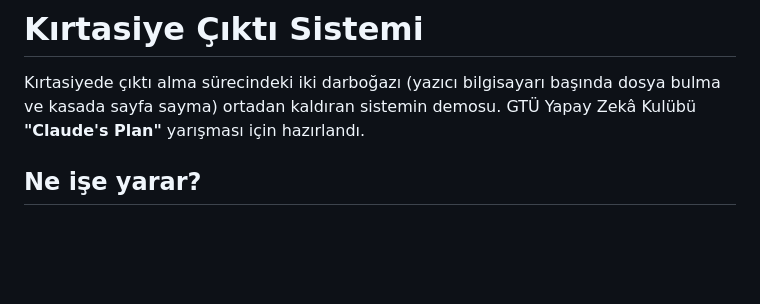
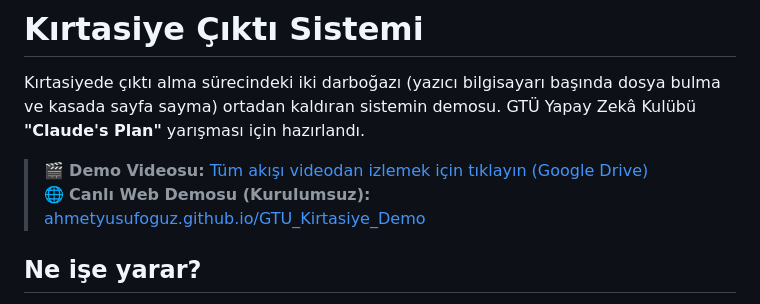
Before and after one commit to AhmetYusufOguz/GTU_Kirtasiye_Demo, a Markdown page: README.md, the part around the change. Rendered like a GitHub page; blank space fills up the shorter version.

Commit message:
README'ye demo videosu linki eklendi.

```diff
--- a/README.md
+++ b/README.md
@@ -1,6 +1,9 @@
 # Kırtasiye Çıktı Sistemi
 
 Kırtasiyede çıktı alma sürecindeki iki darboğazı (yazıcı bilgisayarı başında dosya bulma ve kasada sayfa sayma) ortadan kaldıran sistemin demosu. GTÜ Yapay Zekâ Kulübü **"Claude's Plan"** yarışması için hazırlandı.
+
+> 🎬 **Demo Videosu:** [Tüm akışı videodan izlemek için tıklayın (Google Drive)](https://drive.google.com/file/d/13lVFijzIIhb4o5ZJWNfXU7rEu3FuKpY5/view?usp=drive_link)
+> 🌐 **Canlı Web Demosu (Kurulumsuz):** [ahmetyusufoguz.github.io/GTU_Kirtasiye_Demo](https://ahmetyusufoguz.github.io/GTU_Kirtasiye_Demo/)
 
 ## Ne işe yarar?
 
```
